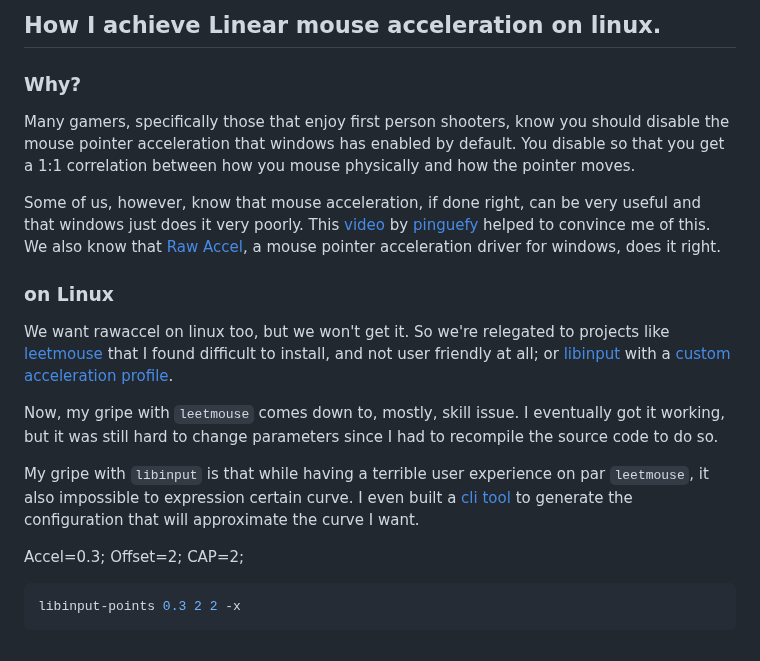
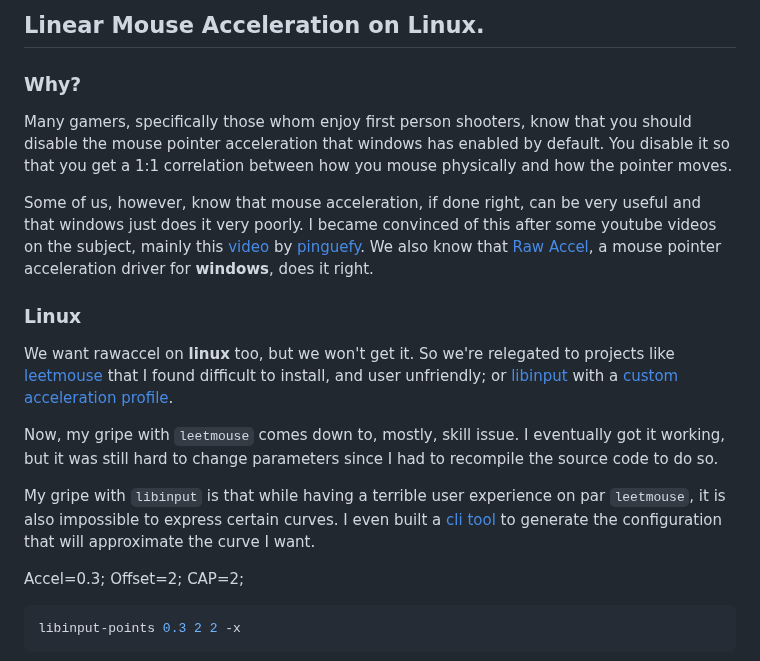
Before and after one commit to Gnarus-G/maccel, a Markdown page: site/src/WHY.md, the part around one of its changes. Drawn GitHub-style.

```diff
--- a/site/src/WHY.md
+++ b/site/src/WHY.md
@@ -1,26 +1,26 @@
-## How I achieve Linear mouse acceleration on linux.
+## Linear Mouse Acceleration on Linux.
 
 ### Why?
 
-Many gamers, specifically those that enjoy first person shooters, know you should disable the mouse pointer acceleration
-that windows has enabled by default. You disable so that you get a 1:1 correlation between how you mouse physically and how
+Many gamers, specifically those whom enjoy first person shooters, know that you should disable the mouse pointer acceleration
+that windows has enabled by default. You disable it so that you get a 1:1 correlation between how you mouse physically and how
 the pointer moves.
 
 Some of us, however, know that mouse acceleration, if done right, can be very useful and that windows just does it very poorly.
-This [video](https://www.youtube.com/watch?v=SBXv0xi-wyQ) by [pinguefy](https://www.youtube.com/@Pinguefy) helped to convince me
-of this. We also know that [Raw Accel](https://github.com/a1xd/rawaccel/blob/master/doc/Guide.md), a mouse pointer acceleration driver for windows, does it right.
+I became convinced of this after some youtube videos on the subject, mainly this [video](https://www.youtube.com/watch?v=SBXv0xi-wyQ) by [pinguefy](https://www.youtube.com/@Pinguefy).
+We also know that [Raw Accel](https://github.com/a1xd/rawaccel/blob/master/doc/Guide.md), a mouse pointer acceleration driver for **windows**, does it right.
 
-### on Linux
+### Linux
 
-We want rawaccel on linux too, but we won't get it.
+We want rawaccel on **linux** too, but we won't get it.
 So we're relegated to projects like [leetmouse](https://github.com/Skyl3r/leetmouse) that I found difficult to install,
-and not user friendly at all; or [libinput](https://wiki.archlinux.org/title/Libinput) with a [custom acceleration profile](https://wayland.freedesktop.org/libinput/doc/latest/pointer-acceleration.html#the-custom-acceleration-profile).
+and user unfriendly; or [libinput](https://wiki.archlinux.org/title/Libinput) with a [custom acceleration profile](https://wayland.freedesktop.org/libinput/doc/latest/pointer-acceleration.html#the-custom-acceleration-profile).
 
 Now, my gripe with `leetmouse` comes down to, mostly, skill issue. I eventually got it working, but it was still hard to change
 parameters since I had to recompile the source code to do so.
 
-My gripe with `libinput` is that while having a terrible user experience on par `leetmouse`, it also impossible to expression
-certain curve. I even built a [cli tool](https://github.com/Gnarus-G/libinput-custom-points-gen) to generate the configuration that will approximate the curve I want.
+My gripe with `libinput` is that while having a terrible user experience on par `leetmouse`, it is also impossible to express
+certain curves. I even built a [cli tool](https://github.com/Gnarus-G/libinput-custom-points-gen) to generate the configuration that will approximate the curve I want.
 
 Accel=0.3; Offset=2; CAP=2;
 
```
Also changed, not shown: other parts of site/src/WHY.md (+48 -41 lines).
